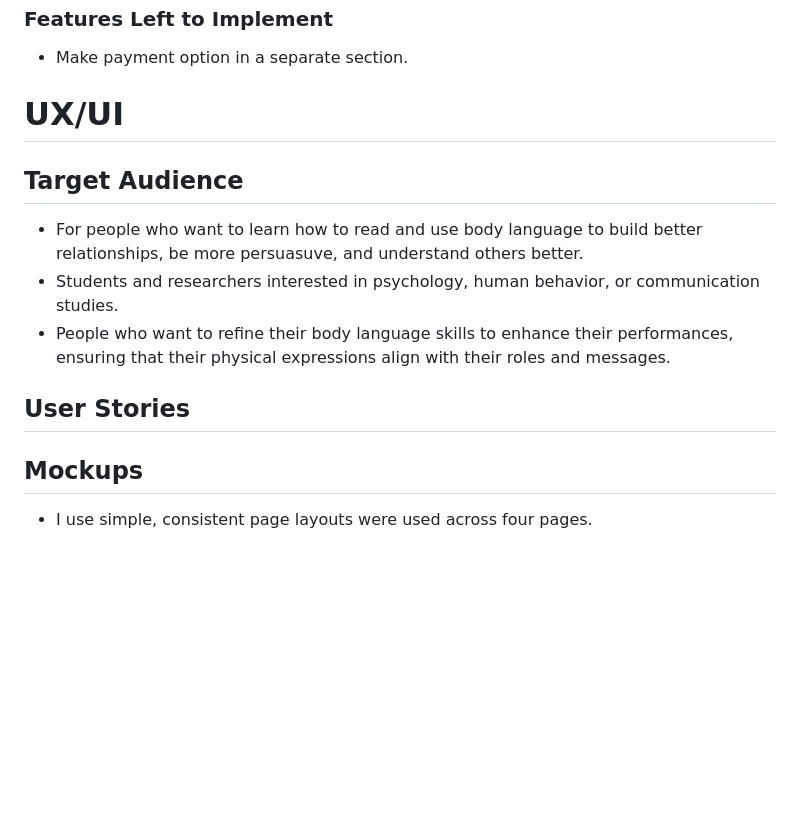
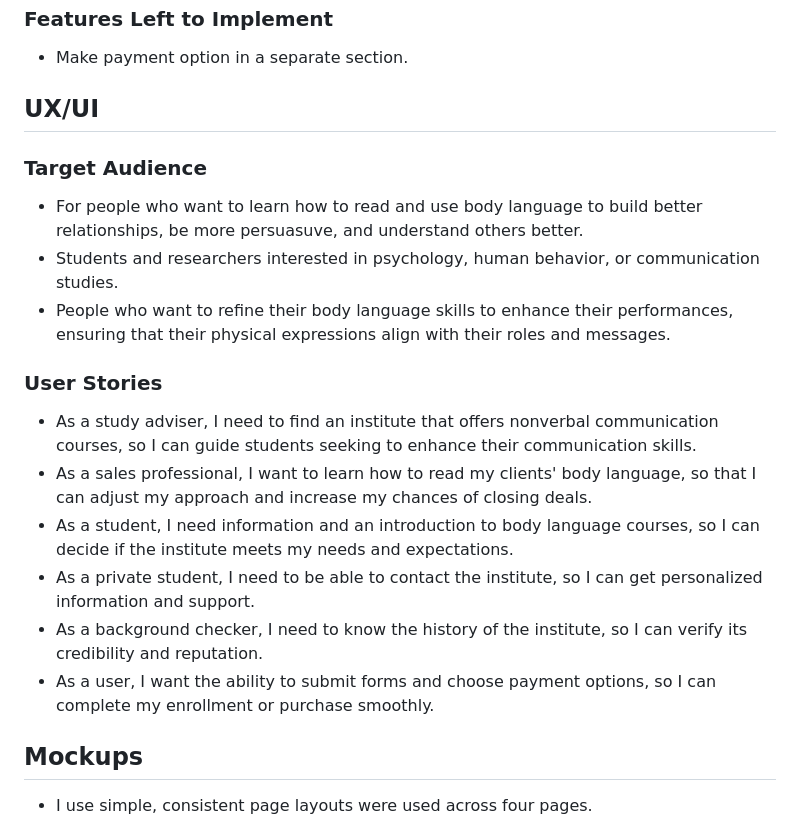
Before and after one commit to ZakariyeNor/silver-engine, a Markdown page: README.md, the part around the change. Rendered like a GitHub page; blank space fills up the shorter version.

Commit message:
add user stories

```diff
--- a/README.md
+++ b/README.md
@@ -68,14 +68,20 @@ Body language Institute website is for a school where people learn body language
 
 - Make payment option in a separate section.
 
-# UX/UI
+## UX/UI
 
-## Target Audience
+### Target Audience
   - For people who want to learn how to read and use body language to build better relationships, be more persuasuve, and understand others better.
   - Students and researchers interested in psychology, human behavior, or communication studies.
   - People who want to refine their body language skills to enhance their performances, ensuring that their physical expressions align with their roles and messages.
 
-## User Stories
+### User Stories
+  - As a study adviser, I need to find an institute that offers nonverbal communication courses, so I can guide students seeking to enhance their communication skills.
+  - As a sales professional, I want to learn how to read my clients' body language, so that I can adjust my approach and increase my chances of closing deals.
+  - As a student, I need information and an introduction to body language courses, so I can decide if the institute meets my needs and expectations.
+  - As a private student, I need to be able to contact the institute, so I can get personalized information and support.
+  - As a background checker, I need to know the history of the institute, so I can verify its credibility and reputation.
+  - As a user, I want the ability to submit forms and choose payment options, so I can complete my enrollment or purchase smoothly.
 
 ## Mockups
   - I use simple, consistent page layouts were used across four pages.
```
